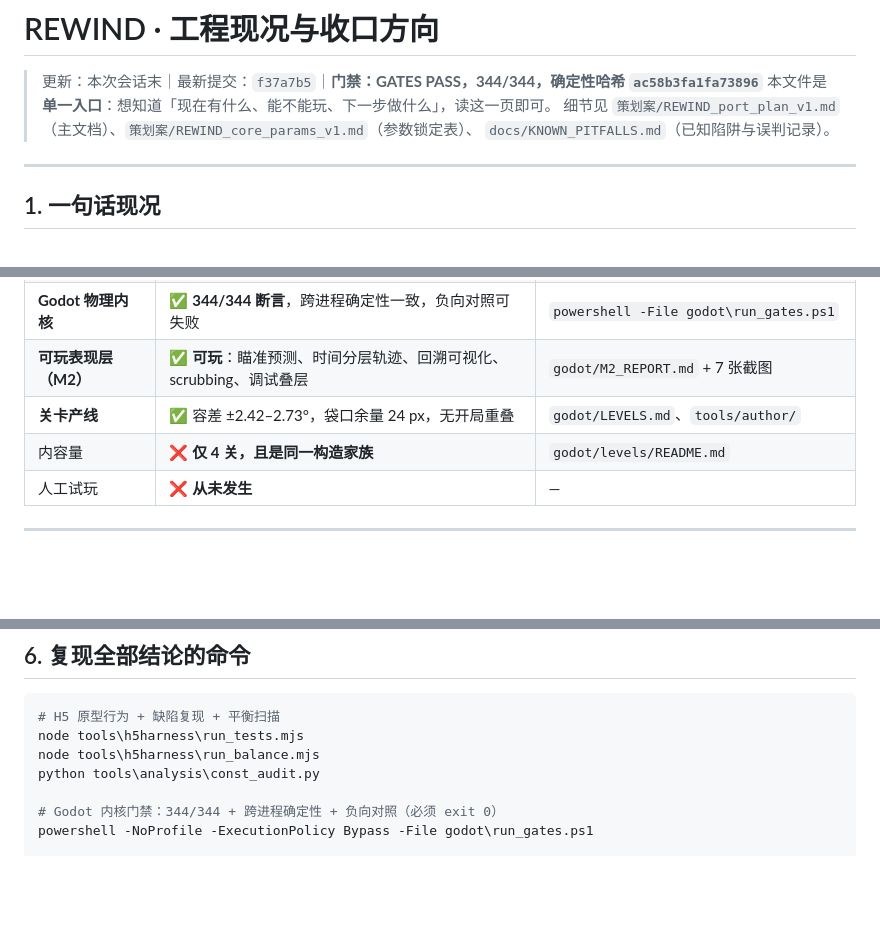
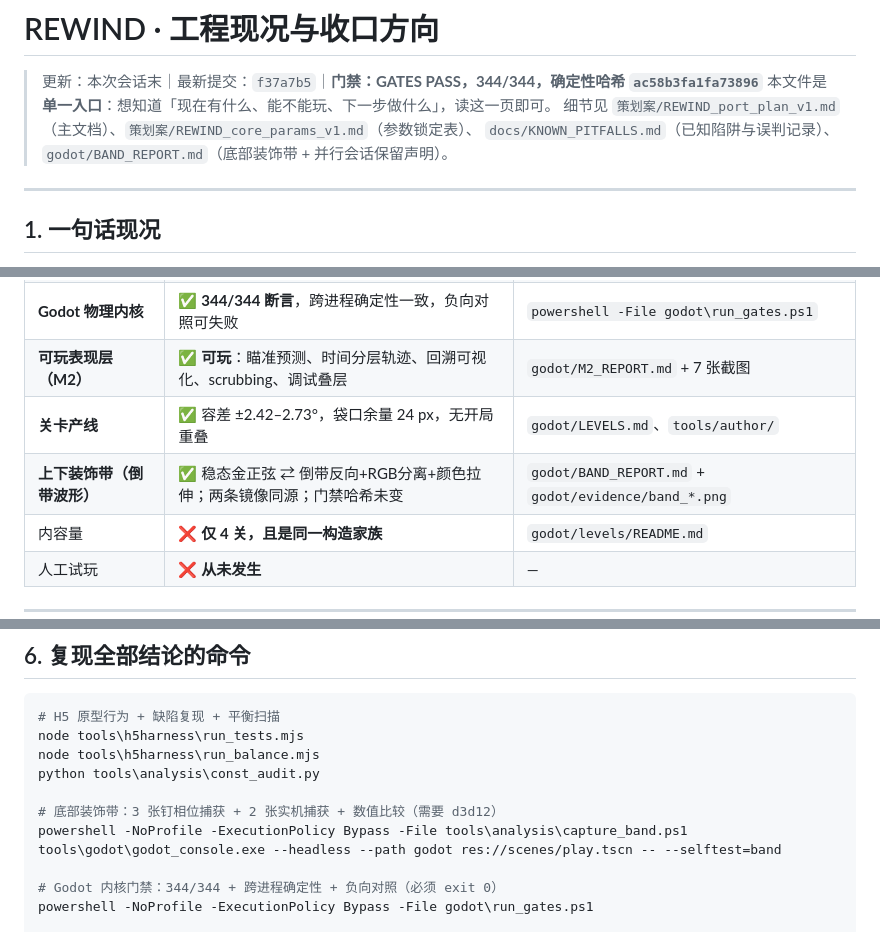
Before and after one commit to WidSith516/codename_billiards, a Markdown page: STATUS.md, 3 parts joined by grey strips. Drawn GitHub-style; blank space fills up the shorter version.

```diff
--- a/STATUS.md
+++ b/STATUS.md
@@ -3,7 +3,7 @@
 > 更新：本次会话末｜最新提交：`f37a7b5`｜**门禁：GATES PASS，344/344，确定性哈希 `ac58b3fa1fa73896`**
 > 本文件是**单一入口**：想知道「现在有什么、能不能玩、下一步做什么」，读这一页即可。
 > 细节见 `策划案/REWIND_port_plan_v1.md`（主文档）、`策划案/REWIND_core_params_v1.md`（参数锁定表）、
-> `docs/KNOWN_PITFALLS.md`（已知陷阱与误判记录）。
+> `docs/KNOWN_PITFALLS.md`（已知陷阱与误判记录）、`godot/BAND_REPORT.md`（底部装饰带 + 并行会话保留声明）。
 
 ---
 
@@ -28,6 +28,7 @@
 | **Godot 物理内核** | ✅ **344/344 断言**，跨进程确定性一致，负向对照可失败 | `powershell -File godot\run_gates.ps1` |
 | **可玩表现层（M2）** | ✅ **可玩**：瞄准预测、时间分层轨迹、回溯可视化、scrubbing、调试叠层 | `godot/M2_REPORT.md` + 7 张截图 |
 | **关卡产线** | ✅ 容差 ±2.42–2.73°，袋口余量 24 px，无开局重叠 | `godot/LEVELS.md`、`tools/author/` |
+| **上下装饰带（倒带波形）** | ✅ 稳态金正弦 ⇄ 倒带反向+RGB分离+颜色拉伸；两条镜像同源；门禁哈希未变 | `godot/BAND_REPORT.md` + `godot/evidence/band_*.png` |
 | 内容量 | ❌ **仅 4 关，且是同一构造家族** | `godot/levels/README.md` |
 | 人工试玩 | ❌ **从未发生** | — |
 
@@ -107,6 +108,10 @@ node tools\h5harness\run_tests.mjs
 node tools\h5harness\run_balance.mjs
 python tools\analysis\const_audit.py
 
+# 底部装饰带：3 张钉相位捕获 + 2 张实机捕获 + 数值比较（需要 d3d12）
+powershell -NoProfile -ExecutionPolicy Bypass -File tools\analysis\capture_band.ps1
+tools\godot\godot_console.exe --headless --path godot res://scenes/play.tscn -- --selftest=band
+
 # Godot 内核门禁：344/344 + 跨进程确定性 + 负向对照（必须 exit 0）
 powershell -NoProfile -ExecutionPolicy Bypass -File godot\run_gates.ps1
 
```
Also changed, not shown: 操作指南.md (+54 -0 lines).
